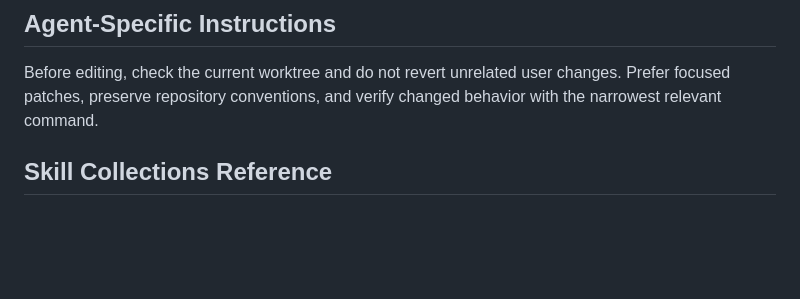
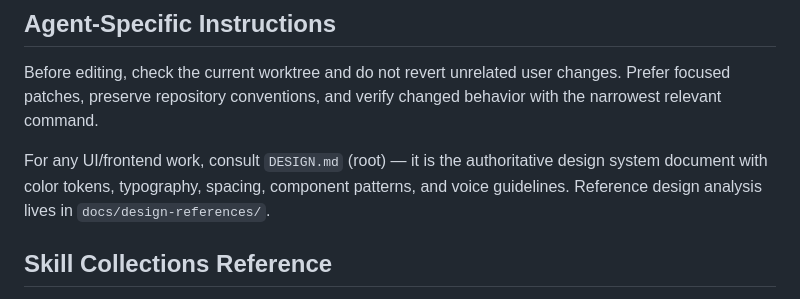
Before and after one commit to Arnutt-N/smart-port, a Markdown page: AGENTS.md, the part around the change. Drawn GitHub-style; blank space fills up the shorter version.

Commit message:
docs: reference DESIGN.md in AGENTS.md for agent UI work

```diff
--- a/AGENTS.md
+++ b/AGENTS.md
@@ -30,5 +30,7 @@ Keep secrets in local `.env` files only. Review authentication and CORS changes
 ## Agent-Specific Instructions
 Before editing, check the current worktree and do not revert unrelated user changes. Prefer focused patches, preserve repository conventions, and verify changed behavior with the narrowest relevant command.
 
+For any UI/frontend work, consult `DESIGN.md` (root) — it is the authoritative design system document with color tokens, typography, spacing, component patterns, and voice guidelines. Reference design analysis lives in `docs/design-references/`.
+
 ## Skill Collections Reference
 See `.claude/skill-collections-comparison.md` for a detailed comparison of five agent skill collections (superpowers · ecc · mattpocock · addyosmani · karpathy), including a capability matrix, a five-layer model (karpathy → superpowers → mattpocock/addyosmani → ecc), and a recommended stack. Use it to pick the right skill for a task. For this repo (PHP/Vue/MySQL) prefer `ecc:*` skills for security, code review, and DB work; use `superpowers`/`grilling` for process. Avoid enabling overlapping collections at once (addyosmani ≈ ecc) to prevent routing noise.
```
